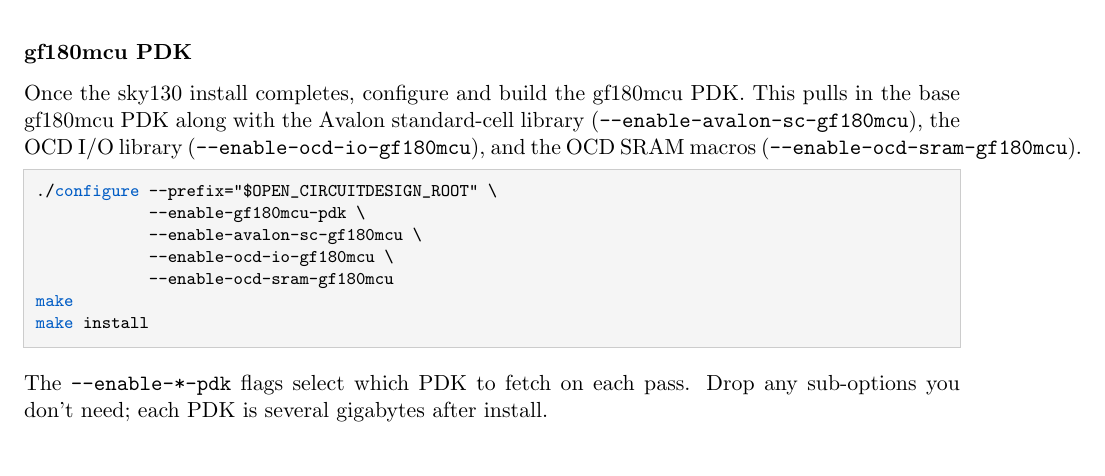
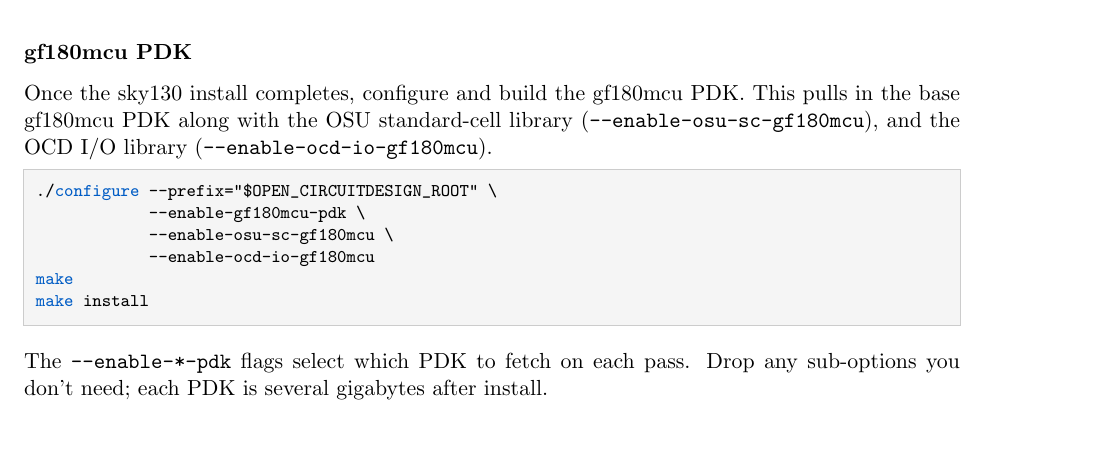
Before and after one commit to stineje/syracuse_tutorial, a LaTeX document (instructions-setup/ocd-install.tex): part of page 7 of 13, cut so that both start at the same text. Compiled offline with pdfLaTeX.

Commit message:
fix open_pdks in ocd-install.tex

```diff
--- a/instructions-setup/ocd-install.tex
+++ b/instructions-setup/ocd-install.tex
@@ -481,17 +481,15 @@ make install
 \subsubsection*{gf180mcu PDK}
 
 Once the sky130 install completes, configure and build the gf180mcu PDK.
-This pulls in the base gf180mcu PDK along with the Avalon standard-cell
-library (\texttt{-{}-enable-avalon-sc-gf180mcu}), the OCD I/O library
-(\texttt{-{}-enable-ocd-io-gf180mcu}), and the OCD SRAM macros
-(\texttt{-{}-enable-ocd-sram-gf180mcu}).
+This pulls in the base gf180mcu PDK along with the OSU standard-cell
+library (\texttt{-{}-enable-osu-sc-gf180mcu}), and the OCD I/O library
+(\texttt{-{}-enable-ocd-io-gf180mcu}).
 
 \begin{lstlisting}
 ./configure --prefix="$OPEN_CIRCUITDESIGN_ROOT" \
             --enable-gf180mcu-pdk \
-            --enable-avalon-sc-gf180mcu \
-            --enable-ocd-io-gf180mcu \
-            --enable-ocd-sram-gf180mcu
+            --enable-osu-sc-gf180mcu \
+            --enable-ocd-io-gf180mcu
 make
 make install
 \end{lstlisting}
```
Also changed, not shown: instructions-setup/ocd-install.pdf, 1 other file.
